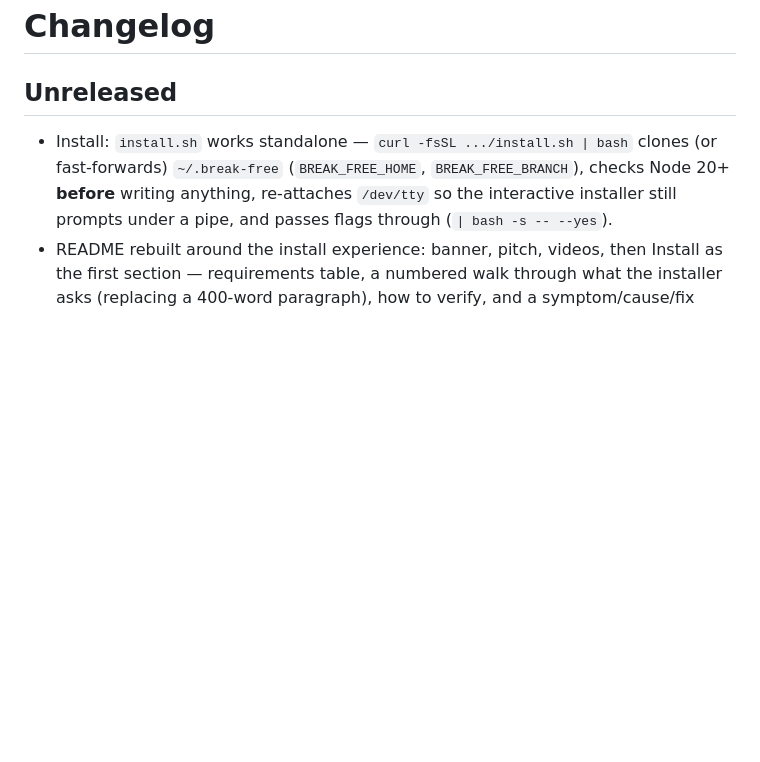
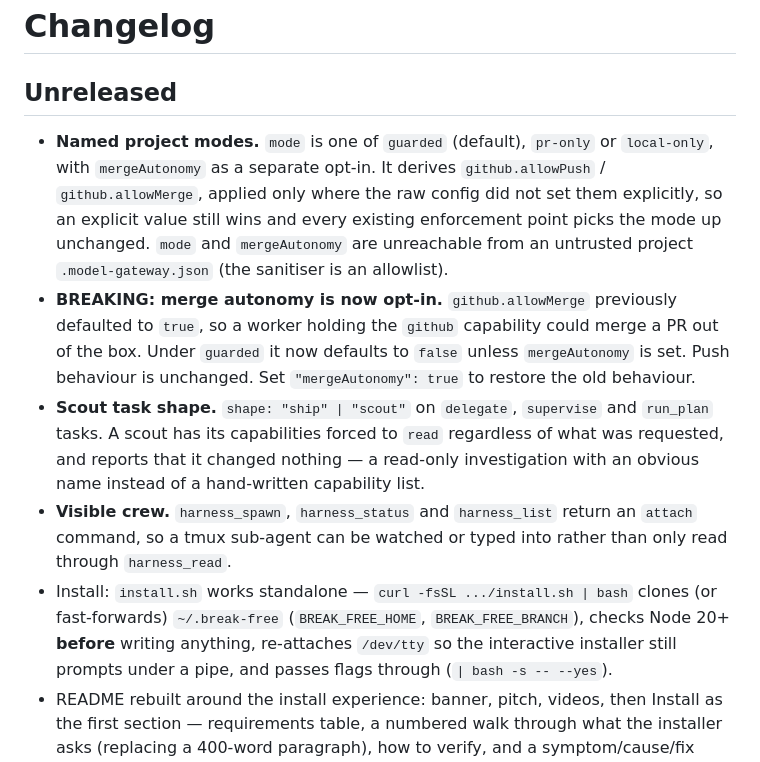
Before and after one commit to maruthiprithivi/break-free, a Markdown page: CHANGELOG.md, the part around the change. Drawn GitHub-style; blank space fills up the shorter version.

```diff
--- a/CHANGELOG.md
+++ b/CHANGELOG.md
@@ -1,6 +1,10 @@
 # Changelog
 
 ## Unreleased
+- **Named project modes.** `mode` is one of `guarded` (default), `pr-only` or `local-only`, with `mergeAutonomy` as a separate opt-in. It derives `github.allowPush` / `github.allowMerge`, applied only where the raw config did not set them explicitly, so an explicit value still wins and every existing enforcement point picks the mode up unchanged. `mode` and `mergeAutonomy` are unreachable from an untrusted project `.model-gateway.json` (the sanitiser is an allowlist).
+- **BREAKING: merge autonomy is now opt-in.** `github.allowMerge` previously defaulted to `true`, so a worker holding the `github` capability could merge a PR out of the box. Under `guarded` it now defaults to `false` unless `mergeAutonomy` is set. Push behaviour is unchanged. Set `"mergeAutonomy": true` to restore the old behaviour.
+- **Scout task shape.** `shape: "ship" | "scout"` on `delegate`, `supervise` and `run_plan` tasks. A scout has its capabilities forced to `read` regardless of what was requested, and reports that it changed nothing — a read-only investigation with an obvious name instead of a hand-written capability list.
+- **Visible crew.** `harness_spawn`, `harness_status` and `harness_list` return an `attach` command, so a tmux sub-agent can be watched or typed into rather than only read through `harness_read`.
 - Install: `install.sh` works standalone — `curl -fsSL .../install.sh | bash` clones (or fast-forwards) `~/.break-free` (`BREAK_FREE_HOME`, `BREAK_FREE_BRANCH`), checks Node 20+ **before** writing anything, re-attaches `/dev/tty` so the interactive installer still prompts under a pipe, and passes flags through (`| bash -s -- --yes`).
 - README rebuilt around the install experience: banner, pitch, videos, then Install as the first section — requirements table, a numbered walk through what the installer asks (replacing a 400-word paragraph), how to verify, and a symptom/cause/fix troubleshooting table. Reference material moved below.
 - Visual assets: banner, a narrated intro covering why/what/how, and four scenario walkthroughs (delegate, run_plan in parallel, independent review, ledger and resume), all with burned-in subtitles and WebVTT tracks. Remotion source and the Docker render pipeline live in `videos/`.
```
Also changed, not shown: docs/harness.md (+1 -1 lines), docs/usage.md (+30 -0 lines).
